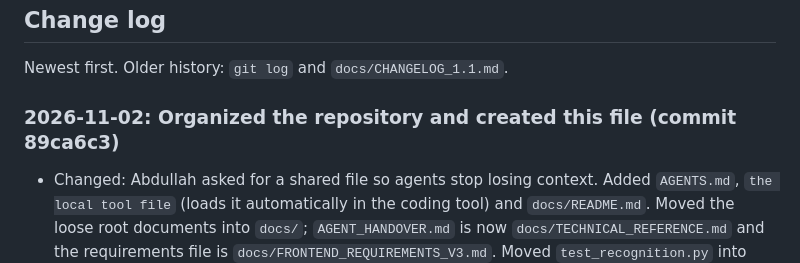
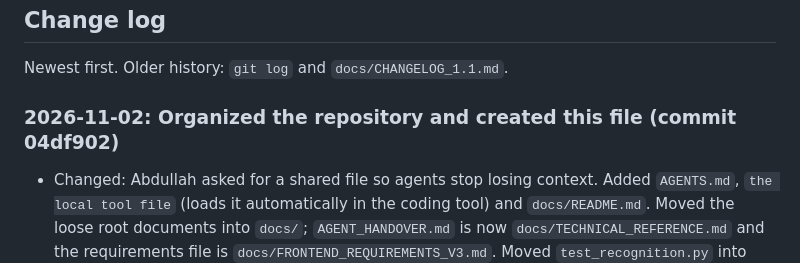
Before and after one commit to Abdullah11Kn/Miqdar, a Markdown page: AGENTS.md, the part around the change. Rendered like a GitHub page.

Commit message:
docs: correct the commit reference in the AGENTS.md log

```diff
--- a/AGENTS.md
+++ b/AGENTS.md
@@ -163,7 +163,7 @@ Waiting for Abdullah. Do not settle these alone.
 
 Newest first. Older history: `git log` and `docs/CHANGELOG_1.1.md`.
 
-### 2026-11-02: Organized the repository and created this file (commit 89ca6c3)
+### 2026-11-02: Organized the repository and created this file (commit 04df902)
 - Changed: Abdullah asked for a shared file so agents stop losing context. Added `AGENTS.md`, `the local tool file` (loads it
   automatically in the coding tool) and `docs/README.md`. Moved the loose root documents into `docs/`; `AGENT_HANDOVER.md`
   is now `docs/TECHNICAL_REFERENCE.md` and the requirements file is `docs/FRONTEND_REQUIREMENTS_V3.md`.
```
